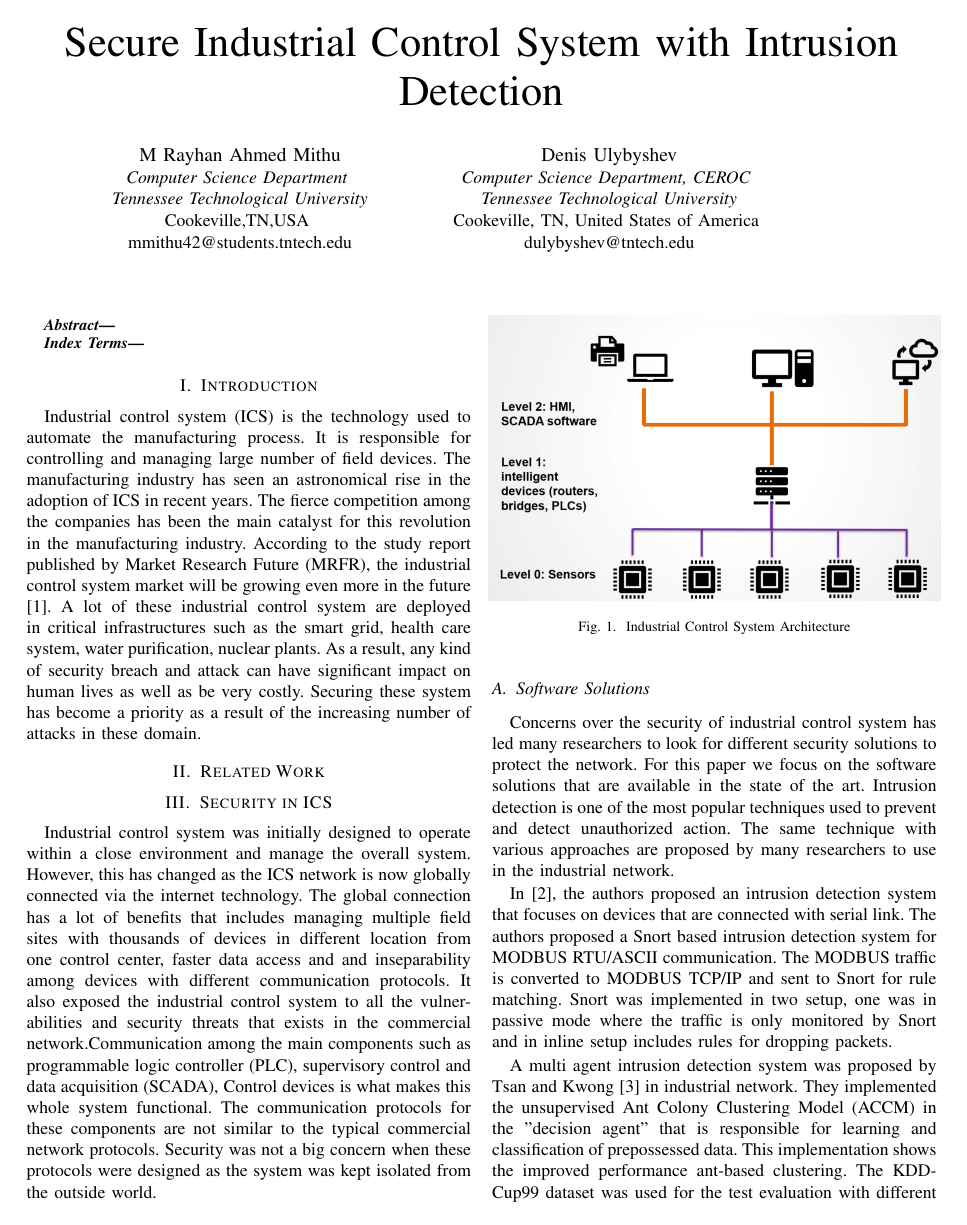
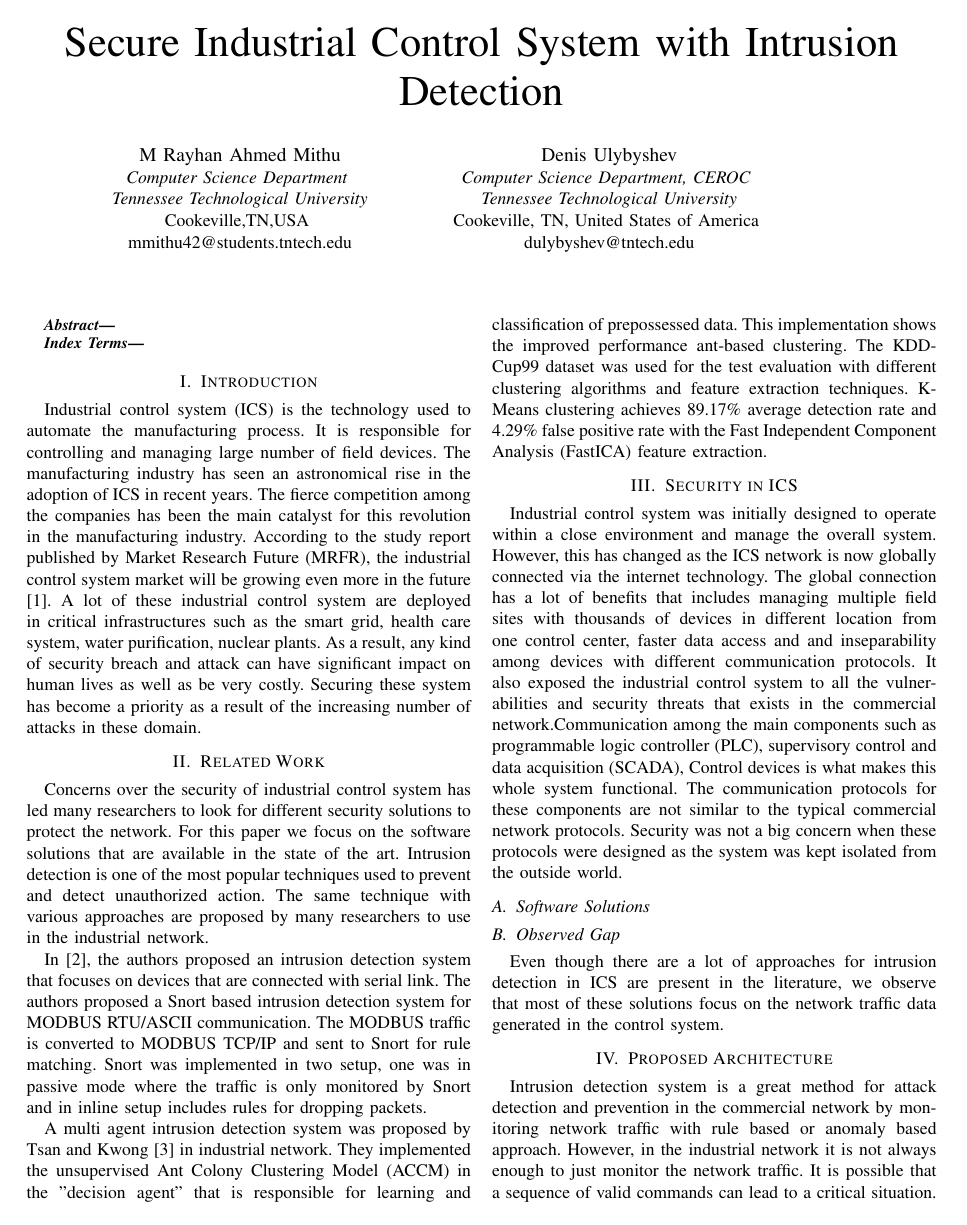
Before and after one commit to ahmedrayhan/Securing-SCADA-System, a LaTeX paper (conference_041818.tex): page 1 of 3. Compiled offline with pdfLaTeX; a missing font is replaced by an installed copy or a similar font; a LaTeX package or settings file that is missing is left out.

Commit message:
rerlated work

```diff
--- a/conference_041818.tex
+++ b/conference_041818.tex
@@ -70,7 +70,9 @@ dulybyshev@tntech.edu}
 Industrial control system (ICS) is the technology used to automate the manufacturing process. It is responsible for controlling and managing large number of field devices. The manufacturing industry has seen an astronomical rise in the adoption of ICS in recent years. The fierce competition among the companies has been the main catalyst for this revolution in the manufacturing industry. According to the study report published by  Market Research Future (MRFR), the industrial control system market will be growing even more in the future \cite{c1}. A lot of these industrial control system are deployed in critical infrastructures such as the smart grid, health care system, water purification, nuclear plants. As a result, any kind of security breach and attack can have significant impact on human lives as well as be very costly. Securing these system has become a priority as a result of the increasing number of attacks in these domain.
 \section{Related Work}
 
-
+Concerns over the security of industrial control system has led many researchers to look for different security solutions to protect the network. For this paper we focus on the software solutions that are available in the state of the art. Intrusion detection is one of the most popular techniques used to prevent and detect unauthorized action. The same technique with various approaches are proposed by many researchers to use in the industrial network.
+\par In \cite{c2}, the authors proposed an intrusion detection system that focuses on devices that are connected with serial link. The authors proposed a Snort based intrusion detection system for MODBUS RTU/ASCII communication. The MODBUS traffic is converted to MODBUS TCP/IP and sent to Snort for rule matching. Snort was implemented in two setup, one was in passive mode where the traffic is only monitored by Snort and in inline setup includes rules for dropping packets.
+\par A multi agent intrusion detection system was proposed by Tsan and Kwong \cite{c3} in industrial network. They implemented the unsupervised Ant Colony Clustering Model (ACCM) in the "decision agent" that is responsible for learning and classification of prepossessed data. This implementation shows the improved performance ant-based clustering. The KDD-Cup99 dataset was used for the test evaluation with different clustering algorithms and feature extraction techniques. K-Means clustering achieves 89.17\% average detection rate and  4.29\% false positive rate with the Fast Independent Component Analysis (FastICA) feature extraction.
 \section{Security in ICS}
 Industrial control system was initially designed to operate within a close environment and manage the overall system. However, this has changed as the ICS network is now globally connected via the internet technology. The global connection has a lot of benefits that includes managing multiple field sites with thousands of devices in different location from one control center, faster data access and and inseparability among devices with different communication protocols. It also exposed the industrial control system to all the vulnerabilities and security threats that exists in the commercial network.Communication among the main components such as programmable logic controller (PLC), supervisory control and data acquisition (SCADA), Control devices is what makes this whole system functional. The communication protocols for these components are not similar to the typical commercial network protocols. Security was not a big concern when these protocols were designed as the system was kept isolated from the outside world.
 \begin{figure}[htbp]
```
Also changed, not shown: conference_041818.tex (3 more changed lines).
